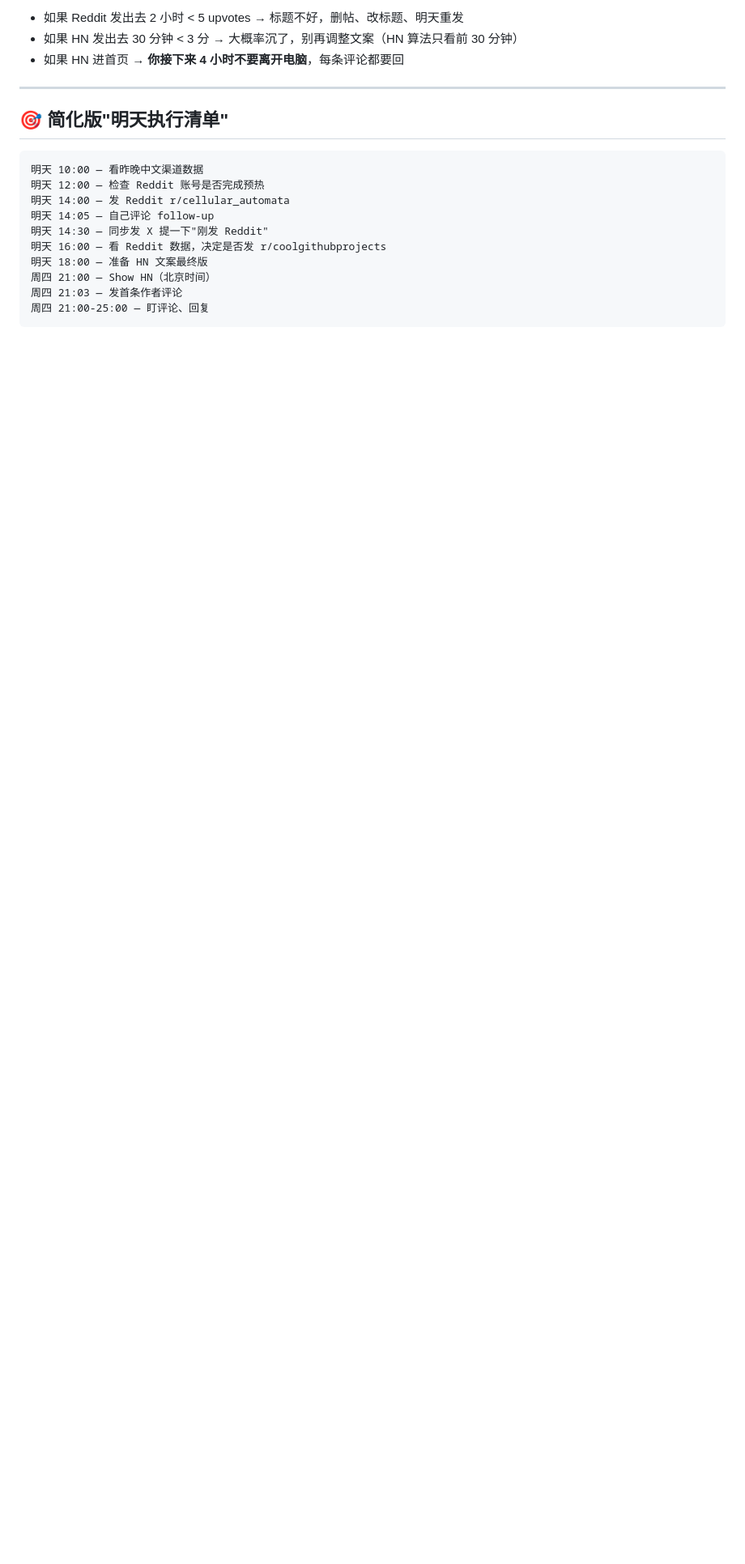
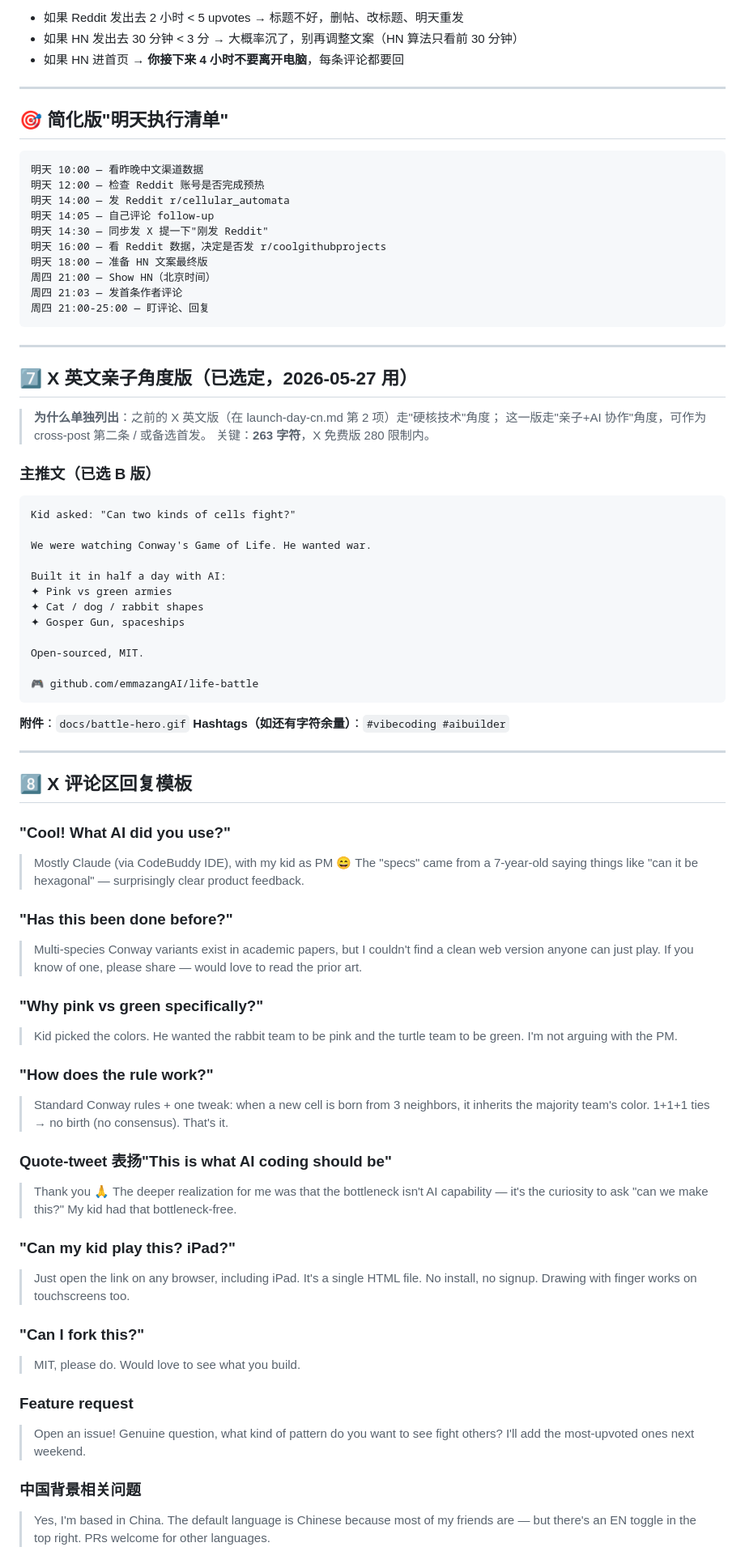
Before and after one commit to emmazangAI/life-battle, a Markdown page: docs/launch-day-en.md, the part around one of its changes. Shown at 81% size. Rendered like a GitHub page; blank space fills up the shorter version.

Commit message:
Add X EN parenting-angle version (B) + comment reply templates

````diff
--- a/docs/launch-day-en.md
+++ b/docs/launch-day-en.md
@@ -217,3 +217,80 @@ A: Please do! Open a PR or issue with the RLE / coordinate list and I'll merge.
 周四 21:03 — 发首条作者评论
 周四 21:00-25:00 — 盯评论、回复
 ```
+
+---
+
+## 7️⃣ X 英文亲子角度版（已选定，2026-05-27 用）
+
+> **为什么单独列出**：之前的 X 英文版（在 launch-day-cn.md 第 2 项）走"硬核技术"角度；
+> 这一版走"亲子+AI 协作"角度，可作为 cross-post 第二条 / 或备选首发。
+> 关键：**263 字符**，X 免费版 280 限制内。
+
+### 主推文（已选 B 版）
+
+```
+Kid asked: "Can two kinds of cells fight?"
+
+We were watching Conway's Game of Life. He wanted war.
+
+Built it in half a day with AI:
+✦ Pink vs green armies
+✦ Cat / dog / rabbit shapes
+✦ Gosper Gun, spaceships
+
+Open-sourced, MIT.
+
+🎮 github.com/emmazangAI/life-battle
+```
+
+**附件**：`docs/battle-hero.gif`
+**Hashtags（如还有字符余量）**：`#vibecoding #aibuilder`
+
+---
+
+## 8️⃣ X 评论区回复模板
+
+### "Cool! What AI did you use?"
+> Mostly Claude (via CodeBuddy IDE), with my kid as PM 😄
+> The "specs" came from a 7-year-old saying things like
+> "can it be hexagonal" — surprisingly clear product feedback.
+
+### "Has this been done before?"
+> Multi-species Conway variants exist in academic papers,
+> but I couldn't find a clean web version anyone can just
+> play. If you know of one, please share — would love to
+> read the prior art.
+
+### "Why pink vs green specifically?"
+> Kid picked the colors. He wanted the rabbit team to be
+> pink and the turtle team to be green. I'm not arguing
+> with the PM.
+
+### "How does the rule work?"
+> Standard Conway rules + one tweak: when a new cell is born
+> from 3 neighbors, it inherits the majority team's color.
+> 1+1+1 ties → no birth (no consensus). That's it.
+
+### Quote-tweet 表扬"This is what AI coding should be"
+> Thank you 🙏 The deeper realization for me was that the
+> bottleneck isn't AI capability — it's the curiosity to
+> ask "can we make this?" My kid had that bottleneck-free.
+
+### "Can my kid play this? iPad?"
+> Just open the link on any browser, including iPad. It's
+> a single HTML file. No install, no signup. Drawing with
+> finger works on touchscreens too.
+
+### "Can I fork this?"
+> MIT, please do. Would love to see what you build.
+
+### Feature request
+> Open an issue! Genuine question, what kind of pattern do
+> you want to see fight others? I'll add the most-upvoted
+> ones next weekend.
+
+### 中国背景相关问题
+> Yes, I'm based in China. The default language is Chinese
+> because most of my friends are — but there's an EN toggle
+> in the top right. PRs welcome for other languages.
+
````
Also changed, not shown: other parts of docs/launch-day-en.md (+24 -0 lines).
